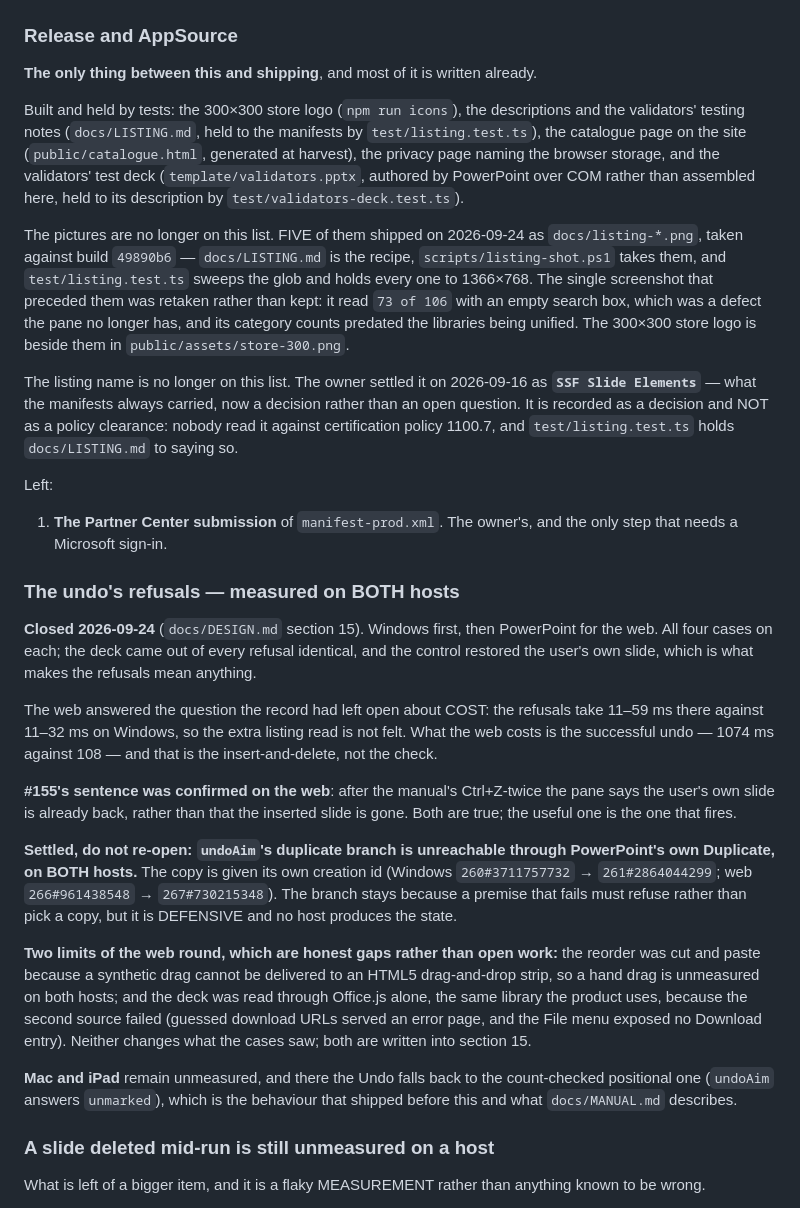
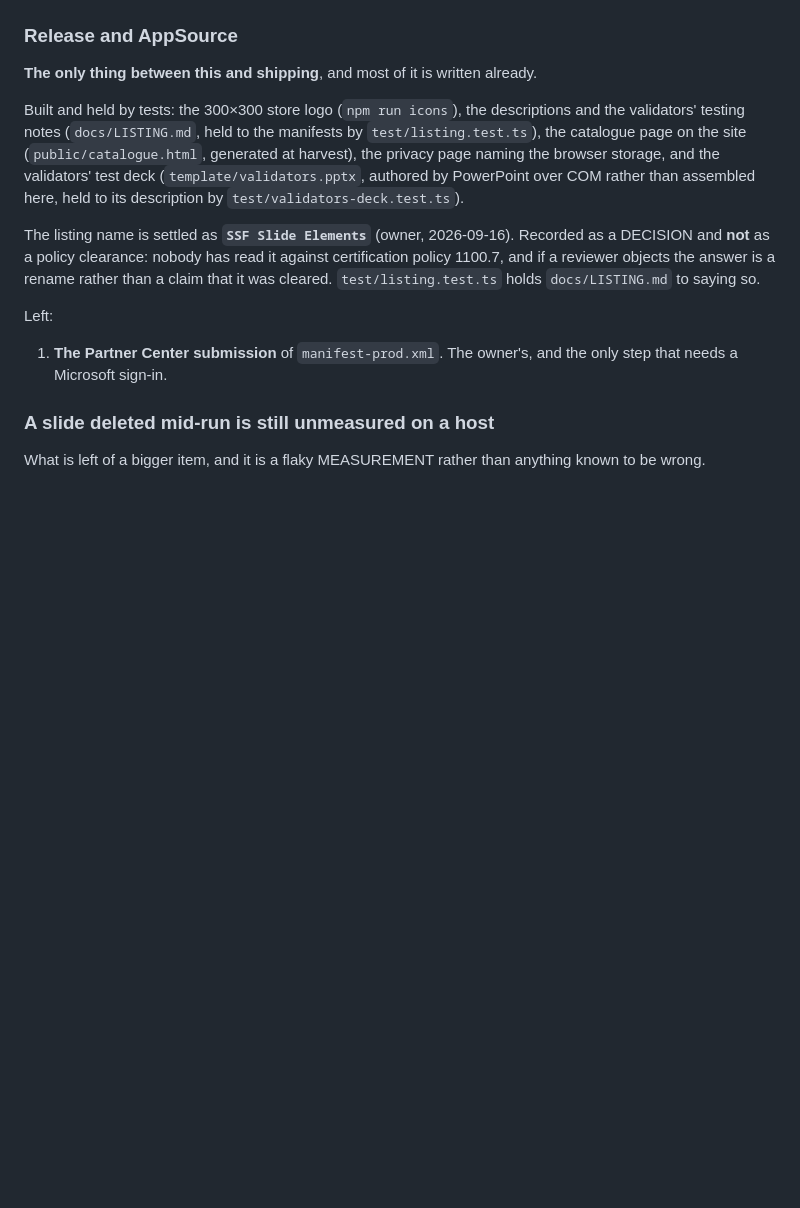
Before and after one commit to dannbleeker/SSF-Slide-Elements, a Markdown page: docs/BACKLOG.md, the part around one of its changes. Drawn GitHub-style; blank space fills up the shorter version.

```diff
--- a/docs/BACKLOG.md
+++ b/docs/BACKLOG.md
@@ -29,59 +29,16 @@ browser storage, and the validators' test deck (`template/validators.pptx`,
 authored by PowerPoint over COM rather than assembled here, held to its
 description by `test/validators-deck.test.ts`).
 
-The pictures are no longer on this list. FIVE of them shipped on 2026-09-24 as
-`docs/listing-*.png`, taken against build `49890b6` — `docs/LISTING.md` is the
-recipe, `scripts/listing-shot.ps1` takes them, and `test/listing.test.ts` sweeps
-the glob and holds every one to 1366×768. The single screenshot that preceded
-them was retaken rather than kept: it read `73 of 106` with an empty search box,
-which was a defect the pane no longer has, and its category counts predated the
-libraries being unified. The 300×300 store logo is beside them in
-`public/assets/store-300.png`.
-
-The listing name is no longer on this list. The owner settled it on 2026-09-16
-as **`SSF Slide Elements`** — what the manifests always carried, now a decision
-rather than an open question. It is recorded as a decision and NOT as a policy
-clearance: nobody read it against certification policy 1100.7, and
-`test/listing.test.ts` holds `docs/LISTING.md` to saying so.
+The listing name is settled as **`SSF Slide Elements`** (owner, 2026-09-16).
+Recorded as a DECISION and **not** as a policy clearance: nobody has read it
+against certification policy 1100.7, and if a reviewer objects the answer is a
+rename rather than a claim that it was cleared. `test/listing.test.ts` holds
+`docs/LISTING.md` to saying so.
 
 Left:
 
 1. **The Partner Center submission** of `manifest-prod.xml`. The owner's, and
    the only step that needs a Microsoft sign-in.
-
-### The undo's refusals — measured on BOTH hosts
-
-**Closed 2026-09-24** (`docs/DESIGN.md` section 15). Windows first, then
-PowerPoint for the web. All four cases on each; the deck came out of every
-refusal identical, and the control restored the user's own slide, which is what
-makes the refusals mean anything.
-
-The web answered the question the record had left open about COST: the refusals
-take 11–59 ms there against 11–32 ms on Windows, so the extra listing read is
-not felt. What the web costs is the successful undo — 1074 ms against 108 —
-and that is the insert-and-delete, not the check.
-
-**#155's sentence was confirmed on the web**: after the manual's Ctrl+Z-twice
-the pane says the user's own slide is already back, rather than that the
-inserted slide is gone. Both are true; the useful one is the one that fires.
-
-**Settled, do not re-open: `undoAim`'s duplicate branch is unreachable through
-PowerPoint's own Duplicate, on BOTH hosts.** The copy is given its own creation
-id (Windows `260#3711757732` → `261#2864044299`; web `266#961438548` →
-`267#730215348`). The branch stays because a premise that fails must refuse
-rather than pick a copy, but it is DEFENSIVE and no host produces the state.
-
-**Two limits of the web round, which are honest gaps rather than open work:**
-the reorder was cut and paste because a synthetic drag cannot be delivered to
-an HTML5 drag-and-drop strip, so a hand drag is unmeasured on both hosts; and
-the deck was read through Office.js alone, the same library the product uses,
-because the second source failed (guessed download URLs served an error page,
-and the File menu exposed no Download entry). Neither changes what the cases
-saw; both are written into section 15.
-
-**Mac and iPad** remain unmeasured, and there the Undo falls back to the
-count-checked positional one (`undoAim` answers `unmarked`), which is the
-behaviour that shipped before this and what `docs/MANUAL.md` describes.
 
 ### A slide deleted mid-run is still unmeasured on a host
 
```
Also changed, not shown: other parts of docs/BACKLOG.md (+47 -46 lines).
